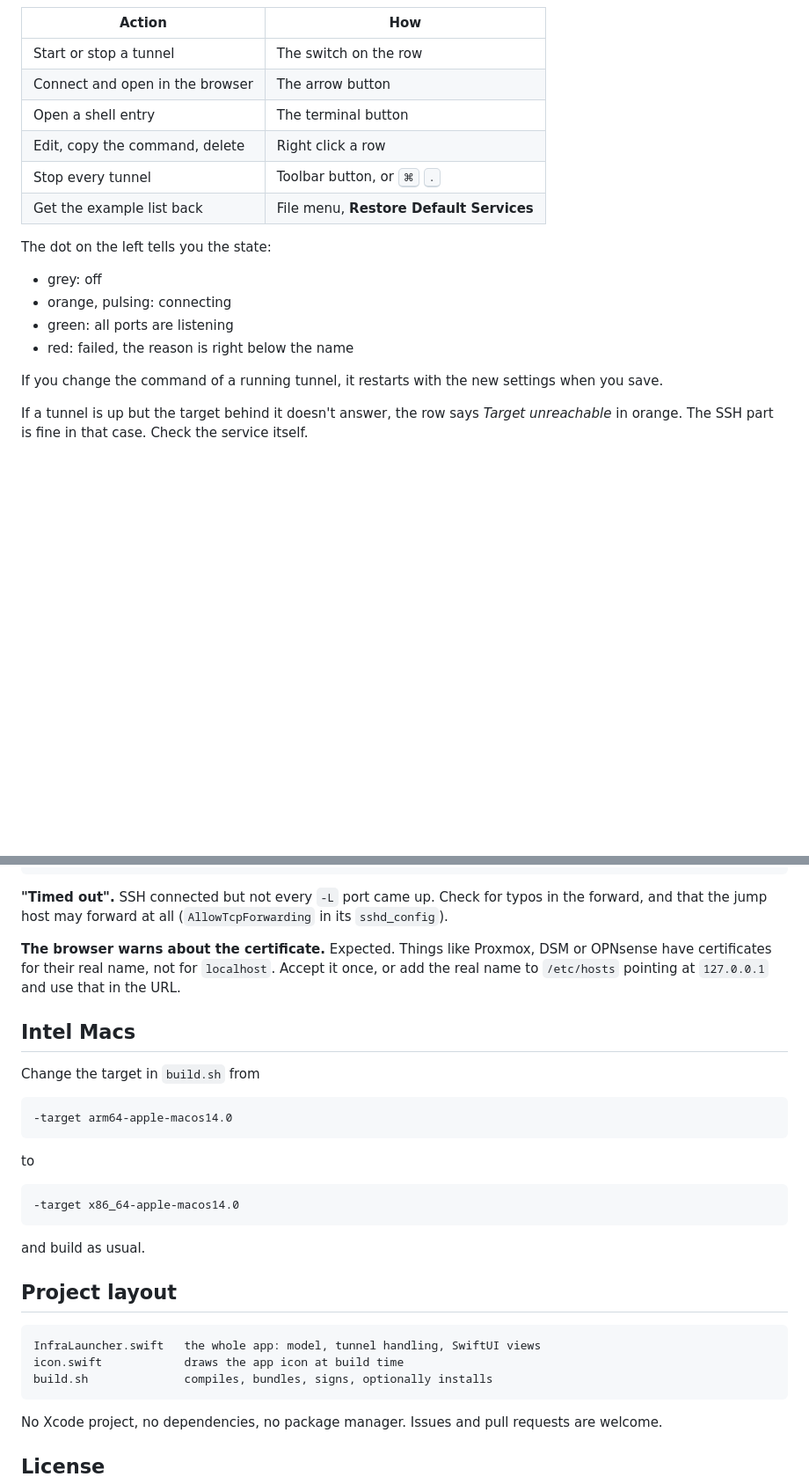
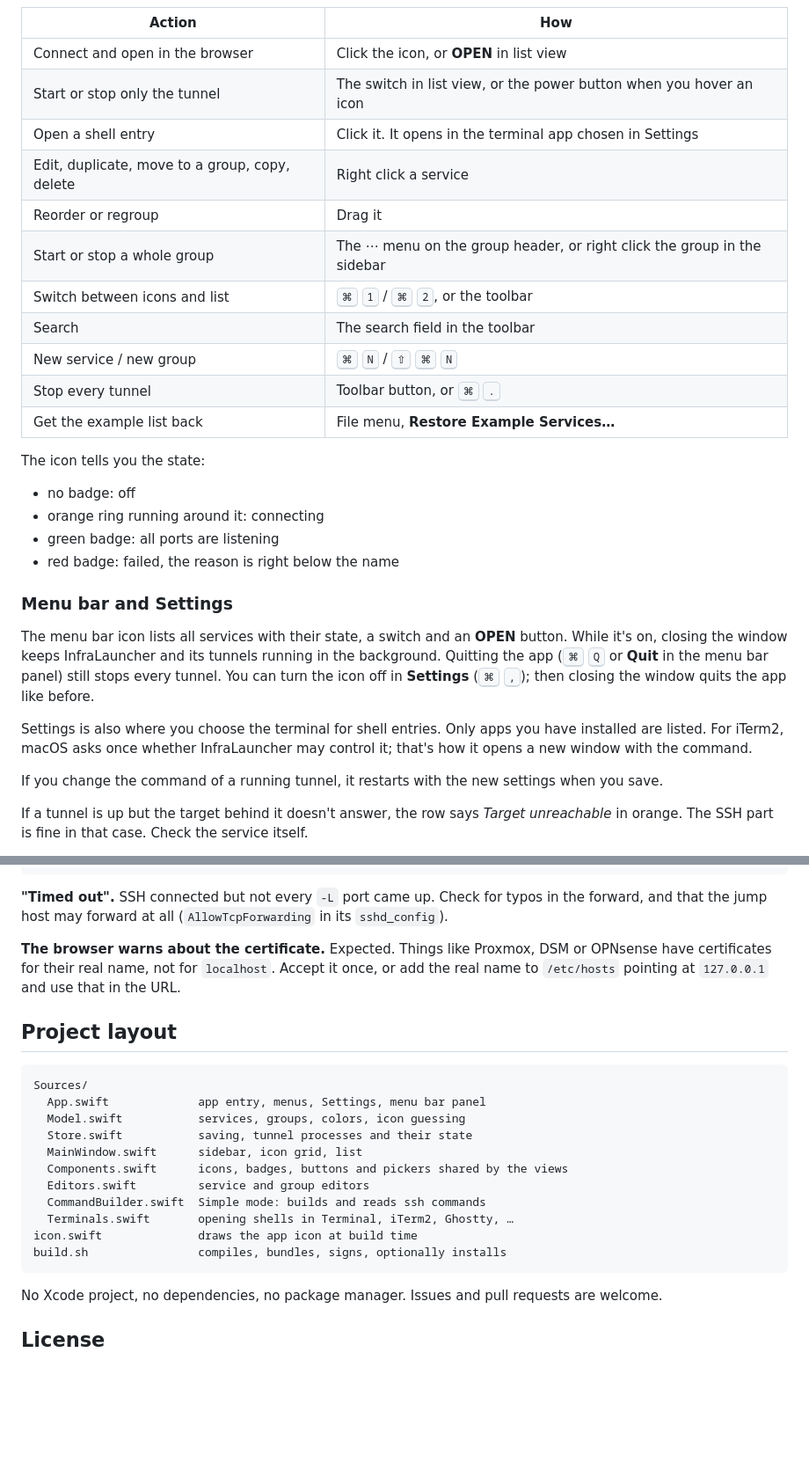
Before and after one commit to corrooli/InfraLauncher, a Markdown page: README.md, 2 parts joined by grey strips. Shown at 88% size. GitHub-like rendering; blank space fills up the shorter version.

````diff
--- a/README.md
+++ b/README.md
@@ -159,18 +201,29 @@ For these the app can't see the ports, so it counts the entry as up once the pro
 | Action | How |
 |---|---|
-| Start or stop a tunnel | The switch on the row |
-| Connect and open in the browser | The arrow button |
-| Open a shell entry | The terminal button |
-| Edit, copy the command, delete | Right click a row |
+| Connect and open in the browser | Click the icon, or **OPEN** in list view |
+| Start or stop only the tunnel | The switch in list view, or the power button when you hover an icon |
+| Open a shell entry | Click it. It opens in the terminal app chosen in Settings |
+| Edit, duplicate, move to a group, copy, delete | Right click a service |
+| Reorder or regroup | Drag it |
+| Start or stop a whole group | The ⋯ menu on the group header, or right click the group in the sidebar |
+| Switch between icons and list | <kbd>⌘</kbd> <kbd>1</kbd> / <kbd>⌘</kbd> <kbd>2</kbd>, or the toolbar |
+| Search | The search field in the toolbar |
+| New service / new group | <kbd>⌘</kbd> <kbd>N</kbd> / <kbd>⇧</kbd> <kbd>⌘</kbd> <kbd>N</kbd> |
 | Stop every tunnel | Toolbar button, or <kbd>⌘</kbd> <kbd>.</kbd> |
-| Get the example list back | File menu, **Restore Default Services** |
+| Get the example list back | File menu, **Restore Example Services…** |
 
-The dot on the left tells you the state:
+The icon tells you the state:
 
-- grey: off
-- orange, pulsing: connecting
-- green: all ports are listening
-- red: failed, the reason is right below the name
+- no badge: off
+- orange ring running around it: connecting
+- green badge: all ports are listening
+- red badge: failed, the reason is right below the name
+
+### Menu bar and Settings
+
+The menu bar icon lists all services with their state, a switch and an **OPEN** button. While it's on, closing the window keeps InfraLauncher and its tunnels running in the background. Quitting the app (<kbd>⌘</kbd> <kbd>Q</kbd> or **Quit** in the menu bar panel) still stops every tunnel. You can turn the icon off in **Settings** (<kbd>⌘</kbd> <kbd>,</kbd>); then closing the window quits the app like before.
+
+Settings is also where you choose the terminal for shell entries. Only apps you have installed are listed. For iTerm2, macOS asks once whether InfraLauncher may control it; that's how it opens a new window with the command.
 
 If you change the command of a running tunnel, it restarts with the new settings when you save.
 
@@ -226,28 +283,20 @@ lsof -nP -iTCP:8006 -sTCP:LISTEN
 
 **The browser warns about the certificate.** Expected. Things like Proxmox, DSM or OPNsense have certificates for their real name, not for `localhost`. Accept it once, or add the real name to `/etc/hosts` pointing at `127.0.0.1` and use that in the URL.
 
-## Intel Macs
-
-Change the target in `build.sh` from
-
-```
--target arm64-apple-macos14.0
-```
-
-to
-
-```
--target x86_64-apple-macos14.0
-```
-
-and build as usual.
-
 ## Project layout
 
 ```
-InfraLauncher.swift   the whole app: model, tunnel handling, SwiftUI views
-icon.swift            draws the app icon at build time
-build.sh              compiles, bundles, signs, optionally installs
+Sources/
+  App.swift             app entry, menus, Settings, menu bar panel
+  Model.swift           services, groups, colors, icon guessing
+  Store.swift           saving, tunnel processes and their state
+  MainWindow.swift      sidebar, icon grid, list
+  Components.swift      icons, badges, buttons and pickers shared by the views
+  Editors.swift         service and group editors
+  CommandBuilder.swift  Simple mode: builds and reads ssh commands
+  Terminals.swift       opening shells in Terminal, iTerm2, Ghostty, …
+icon.swift              draws the app icon at build time
+build.sh                compiles, bundles, signs, optionally installs
 ```
 
 No Xcode project, no dependencies, no package manager. Issues and pull requests are welcome.
````
Also changed, not shown: other parts of README.md (+63 -17 lines), docs/screenshot-editor-dark.png (added), docs/screenshot-grid-dark.png (added), docs/screenshot-list-light.png (added), 10 other files.
